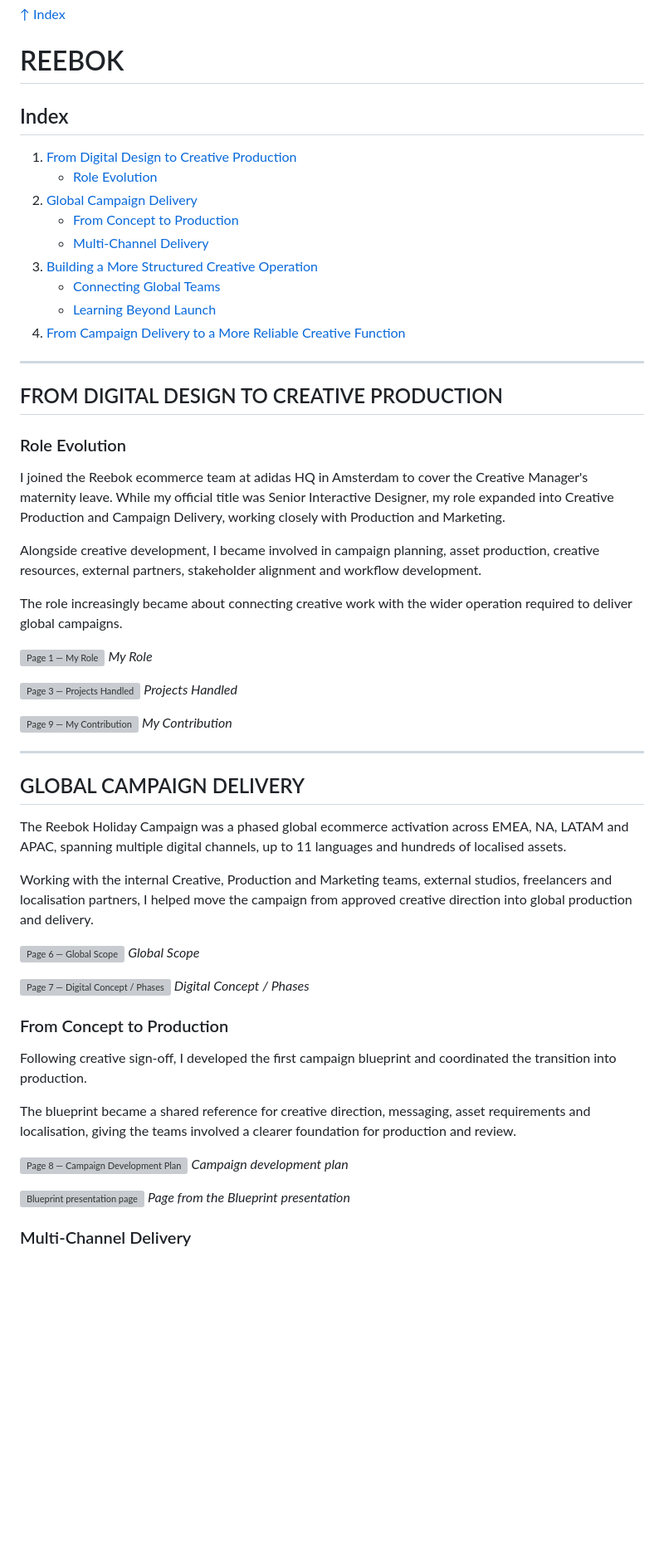
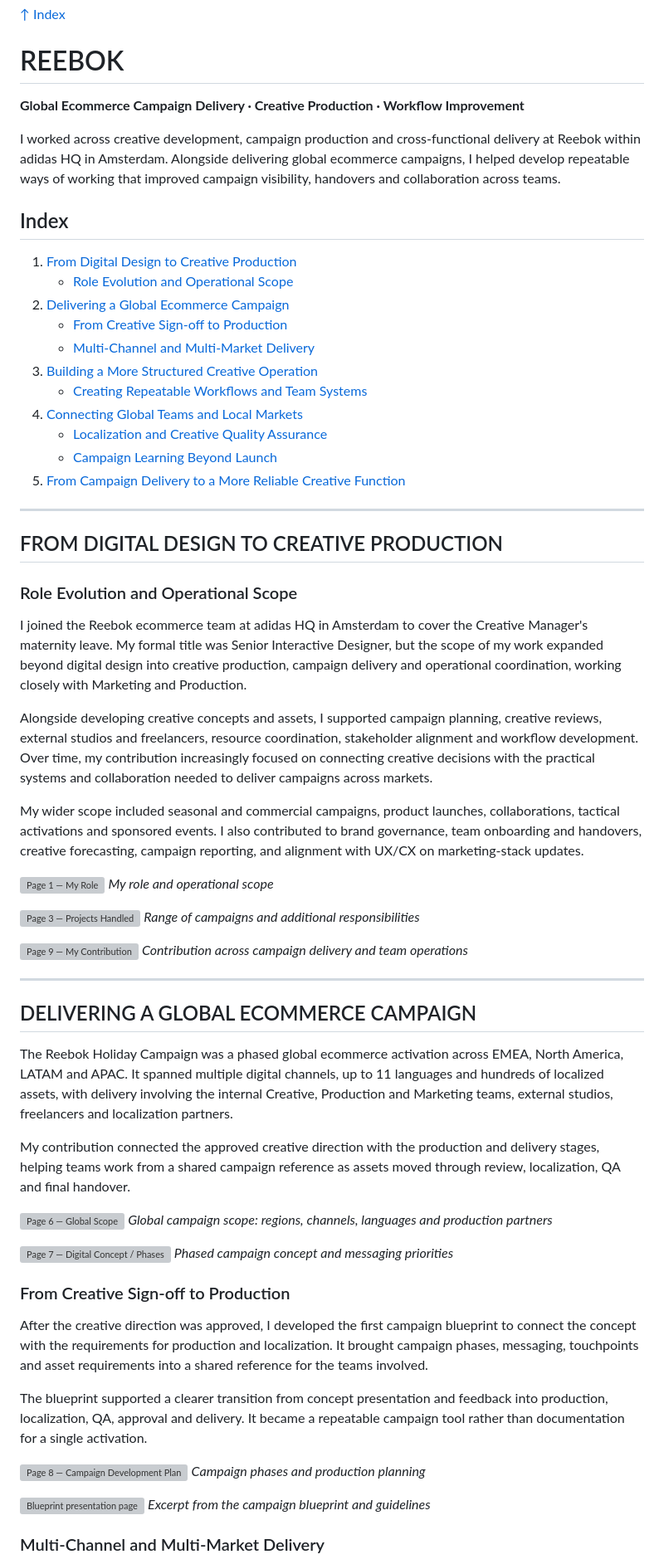
Before and after one commit to ariciinci/portfolio, a Markdown page: pages/case-reebok.md, the part around one of its changes. Shown at 83% size. GitHub-like rendering; blank space fills up the shorter version; grey boxes are pictures that could not be loaded.

```diff
--- a/pages/case-reebok.md
+++ b/pages/case-reebok.md
@@ -1,20 +1,26 @@
 <a href="#" onclick="document.getElementById('index').scrollIntoView({behavior:'smooth'});return false;" style="position:fixed;bottom:24px;right:24px;z-index:999;background:#000;color:#fff;border:1px solid #000;border-radius:0;padding:14px 20px;font-family:inherit;font-size:12px;letter-spacing:.12em;text-transform:uppercase;text-decoration:none;line-height:1;">↑ Index</a>
 
 # REEBOK
+
+**Global Ecommerce Campaign Delivery · Creative Production · Workflow Improvement**
+
+I worked across creative development, campaign production and cross-functional delivery at Reebok within adidas HQ in Amsterdam. Alongside delivering global ecommerce campaigns, I helped develop repeatable ways of working that improved campaign visibility, handovers and collaboration across teams.
 
 <div id="index" style="scroll-margin-top:90px"></div>
 
 ## Index
 
-1. <a href="#" onclick="document.getElementById('section-1').scrollIntoView({behavior:'smooth'});return false;">From Digital Design to Creative Production</a>
-   - <a href="#" onclick="document.getElementById('section-1-1').scrollIntoView({behavior:'smooth'});return false;">Role Evolution</a>
-2. <a href="#" onclick="document.getElementById('section-2').scrollIntoView({behavior:'smooth'});return false;">Global Campaign Delivery</a>
-   - <a href="#" onclick="document.getElementById('section-2-1').scrollIntoView({behavior:'smooth'});return false;">From Concept to Production</a>
-   - <a href="#" onclick="document.getElementById('section-2-2').scrollIntoView({behavior:'smooth'});return false;">Multi-Channel Delivery</a>
-3. <a href="#" onclick="document.getElementById('section-3').scrollIntoView({behavior:'smooth'});return false;">Building a More Structured Creative Operation</a>
-   - <a href="#" onclick="document.getElementById('section-3-1').scrollIntoView({behavior:'smooth'});return false;">Connecting Global Teams</a>
-   - <a href="#" onclick="document.getElementById('section-3-2').scrollIntoView({behavior:'smooth'});return false;">Learning Beyond Launch</a>
-4. <a href="#" onclick="document.getElementById('section-4').scrollIntoView({behavior:'smooth'});return false;">From Campaign Delivery to a More Reliable Creative Function</a>
+1. <a href="#section-1" onclick="document.getElementById('section-1').scrollIntoView({behavior:'smooth'});return false;">From Digital Design to Creative Production</a>
+   - <a href="#section-1-1" onclick="document.getElementById('section-1-1').scrollIntoView({behavior:'smooth'});return false;">Role Evolution and Operational Scope</a>
+2. <a href="#section-2" onclick="document.getElementById('section-2').scrollIntoView({behavior:'smooth'});return false;">Delivering a Global Ecommerce Campaign</a>
+   - <a href="#section-2-1" onclick="document.getElementById('section-2-1').scrollIntoView({behavior:'smooth'});return false;">From Creative Sign-off to Production</a>
+   - <a href="#section-2-2" onclick="document.getElementById('section-2-2').scrollIntoView({behavior:'smooth'});return false;">Multi-Channel and Multi-Market Delivery</a>
+3. <a href="#section-3" onclick="document.getElementById('section-3').scrollIntoView({behavior:'smooth'});return false;">Building a More Structured Creative Operation</a>
+   - <a href="#section-3-1" onclick="document.getElementById('section-3-1').scrollIntoView({behavior:'smooth'});return false;">Creating Repeatable Workflows and Team Systems</a>
+4. <a href="#section-4" onclick="document.getElementById('section-4').scrollIntoView({behavior:'smooth'});return false;">Connecting Global Teams and Local Markets</a>
+   - <a href="#section-4-1" onclick="document.getElementById('section-4-1').scrollIntoView({behavior:'smooth'});return false;">Localization and Creative Quality Assurance</a>
+   - <a href="#section-4-2" onclick="document.getElementById('section-4-2').scrollIntoView({behavior:'smooth'});return false;">Campaign Learning Beyond Launch</a>
+5. <a href="#section-5" onclick="document.getElementById('section-5').scrollIntoView({behavior:'smooth'});return false;">From Campaign Delivery to a More Reliable Creative Function</a>
 
 ---
 
@@ -24,54 +30,54 @@
 
 <div id="section-1-1" style="scroll-margin-top:90px"></div>
 
-### Role Evolution
+### Role Evolution and Operational Scope
 
-I joined the Reebok ecommerce team at adidas HQ in Amsterdam to cover the Creative Manager's maternity leave. While my official title was Senior Interactive Designer, my role expanded into Creative Production and Campaign Delivery, working closely with Production and Marketing.
+I joined the Reebok ecommerce team at adidas HQ in Amsterdam to cover the Creative Manager's maternity leave. My formal title was Senior Interactive Designer, but the scope of my work expanded beyond digital design into creative production, campaign delivery and operational coordination, working closely with Marketing and Production.
 
-Alongside creative development, I became involved in campaign planning, asset production, creative resources, external partners, stakeholder alignment and workflow development.
+Alongside developing creative concepts and assets, I supported campaign planning, creative reviews, external studios and freelancers, resource coordination, stakeholder alignment and workflow development. Over time, my contribution increasingly focused on connecting creative decisions with the practical systems and collaboration needed to deliver campaigns across markets.
 
-The role increasingly became about connecting creative work with the wider operation required to deliver global campaigns.
+My wider scope included seasonal and commercial campaigns, product launches, collaborations, tactical activations and sponsored events. I also contributed to brand governance, team onboarding and handovers, creative forecasting, campaign reporting, and alignment with UX/CX on marketing-stack updates.
 
 ![Page 1 — My Role](images/Reebok_page-001.jpg)
-*My Role*
+*My role and operational scope*
 
 ![Page 3 — Projects Handled](images/Reebok_page-003.jpg)
-*Projects Handled*
+*Range of campaigns and additional responsibilities*
 
 ![Page 9 — My Contribution](images/Reebok_page-009.jpg)
-*My Contribution*
+*Contribution across campaign delivery and team operations*
 
 ---
 
 <div id="section-2" style="scroll-margin-top:90px"></div>
 
-## GLOBAL CAMPAIGN DELIVERY
+## DELIVERING A GLOBAL ECOMMERCE CAMPAIGN
 
-The Reebok Holiday Campaign was a phased global ecommerce activation across EMEA, NA, LATAM and APAC, spanning multiple digital channels, up to 11 languages and hundreds of localised assets.
+The Reebok Holiday Campaign was a phased global ecommerce activation across EMEA, North America, LATAM and APAC. It spanned multiple digital channels, up to 11 languages and hundreds of localized assets, with delivery involving the internal Creative, Production and Marketing teams, external studios, freelancers and localization partners.
 
-Working with the internal Creative, Production and Marketing teams, external studios, freelancers and localisation partners, I helped move the campaign from approved creative direction into global production and delivery.
+My contribution connected the approved creative direction with the production and delivery stages, helping teams work from a shared campaign reference as assets moved through review, localization, QA and final handover.
 
 ![Page 6 — Global Scope](images/Reebok_page-006.jpg)
-*Global Scope*
+*Global campaign scope: regions, channels, languages and production partners*
 
 ![Page 7 — Digital Concept / Phases](images/Reebok_page-007.jpg)
-*Digital Concept / Phases*
+*Phased campaign concept and messaging priorities*
 
 <div id="section-2-1" style="scroll-margin-top:90px"></div>
 
-### From Concept to Production
+### From Creative Sign-off to Production
 
-Following creative sign-off, I developed the first campaign blueprint and coordinated the transition into production.
+After the creative direction was approved, I developed the first campaign blueprint to connect the concept with the requirements for production and localization. It brought campaign phases, messaging, touchpoints and asset requirements into a shared reference for the teams involved.
 
-The blueprint became a shared reference for creative direction, messaging, asset requirements and localisation, giving the teams involved a clearer foundation for production and review.
+The blueprint supported a clearer transition from concept presentation and feedback into production, localization, QA, approval and delivery. It became a repeatable campaign tool rather than documentation for a single activation.
 
 ![Page 8 — Campaign Development Plan](images/Reebok_page-008.jpg)
-*Campaign development plan*
+*Campaign phases and production planning*
 
 ![Blueprint presentation page](images/00-FW16-HolidayCampaign-GUIDELINES%20copy-images-14.jpg)
-*Page from the Blueprint presentation*
+*Excerpt from the campaign blueprint and guidelines*
 
 <div id="section-2-2" style="scroll-margin-top:90px"></div>
 
-### Multi-Channel Delivery
+### Multi-Channel and Multi-Market Delivery
 
```
Also changed, not shown: other parts of pages/case-reebok.md (+70 -46 lines).
